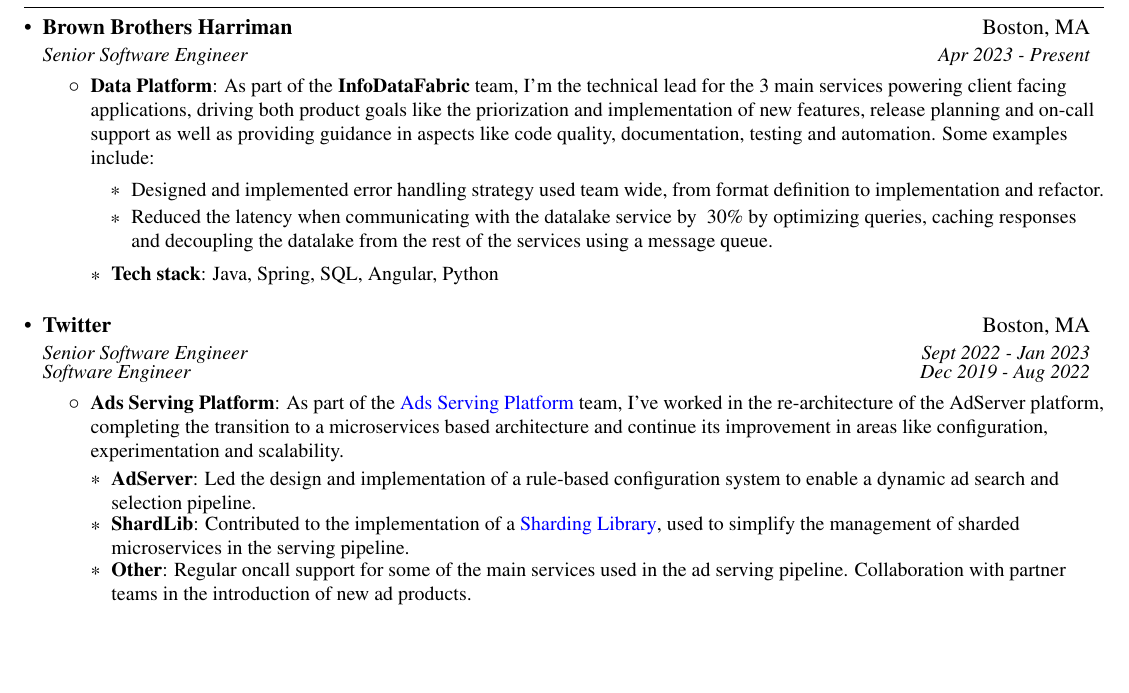
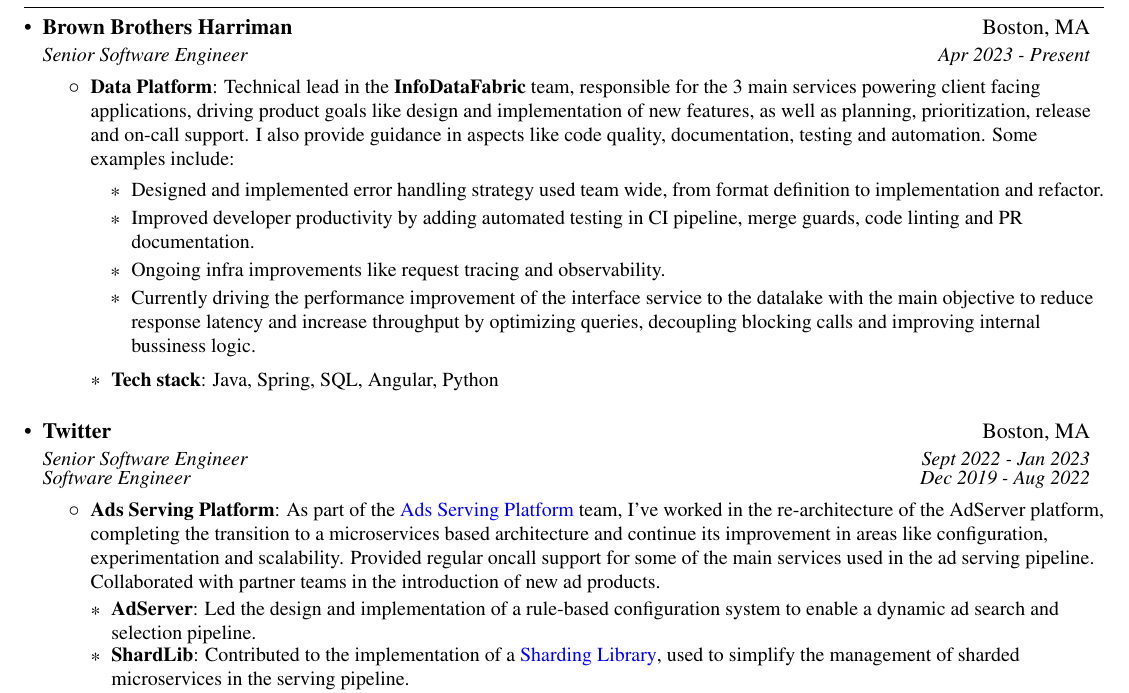
Before and after one commit to datgeezus/cv, a LaTeX CV (cvjss.tex): part of page 1 of 2, cut so that both start at the same text, the shorter picture padded with empty space. Compiled offline with pdfLaTeX.

Commit message:
include impact

```diff
--- a/cvjss.tex
+++ b/cvjss.tex
@@ -118,12 +118,15 @@
       {Senior Software Engineer}{Apr 2023 - Present}
       \resumeItemListStart
         \resumeItem{Data Platform}
-          {As part of the \textbf{InfoDataFabric} team, I'm the technical lead for the 3 main services powering client facing applications,
-          driving both product goals like the priorization and implementation of new features, release planning and on-call support
-           as well as providing guidance in aspects like code quality, documentation, testing and automation. Some examples include:
+          {Technical lead in the \textbf{InfoDataFabric} team, responsible for the 3 main services powering client facing applications,
+           driving product goals like design and implementation of new features, as well as planning, prioritization, release and on-call support.
+            I also provide guidance in aspects like code quality, documentation, testing and automation. Some examples include:
           \begin{itemize}
             \item Designed and implemented error handling strategy used team wide, from format definition to implementation and refactor.
-            \item Reduced the latency when communicating with the datalake service by ~30\%  by optimizing queries, caching responses and decoupling the datalake from the rest of the services using a message queue.
+            \item Improved developer productivity by adding automated testing in CI pipeline, merge guards, code linting and PR documentation.
+            \item Ongoing infra improvements like request tracing and observability.
+            \item Currently driving the performance improvement of the interface service to the datalake with the main objective to reduce response
+                latency and increase throughput by optimizing queries, decoupling blocking calls and improving internal bussiness logic.
           \end{itemize}
           }
         \resumeSubHeadingListStart
@@ -140,14 +143,15 @@
         \resumeItem{Ads Serving Platform}
           {As part of the \href{\ASP}{Ads Serving Platform} team, I've worked in the re-architecture of the AdServer platform,
           completing the transition to a microservices based architecture and continue its improvement
-          in areas like configuration, experimentation and scalability.}
+          in areas like configuration, experimentation and scalability. Provided regular oncall support for some of the main services used in the ad
+          serving pipeline. Collaborated with partner teams in the introduction of new ad products.}
         \resumeSubHeadingListStart
           \resumeSubItem{AdServer}{Led the design and implementation of a rule-based configuration
           system to enable a dynamic ad search and selection pipeline.}
           \resumeSubItem{ShardLib}{Contributed to the implementation of a \href{\ShardLib}{Sharding Library},
           used to simplify the management of sharded microservices in the serving pipeline.}
-          \resumeSubItem{Other}{Regular oncall support for some of the main services used in the ad
-          serving pipeline. Collaboration with partner teams in the introduction of new ad products.}
+          % \resumeSubItem{Other}{Regular oncall support for some of the main services used in the ad
+          % serving pipeline. Collaboration with partner teams in the introduction of new ad products.}
           \resumeSubItem{Tech stack} {Java, Scala, Python, Finatra/Finagle, Thrift}
         \resumeSubHeadingListEnd
       \resumeItemListEnd
```
Also changed, not shown: cvjss.pdf.
